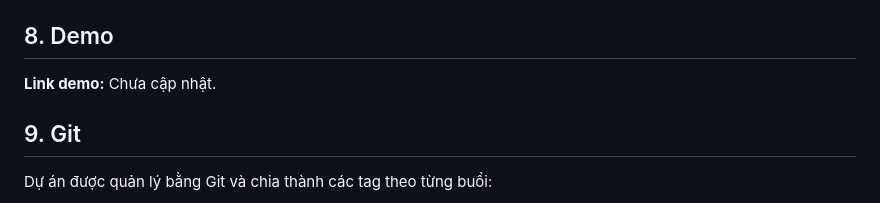
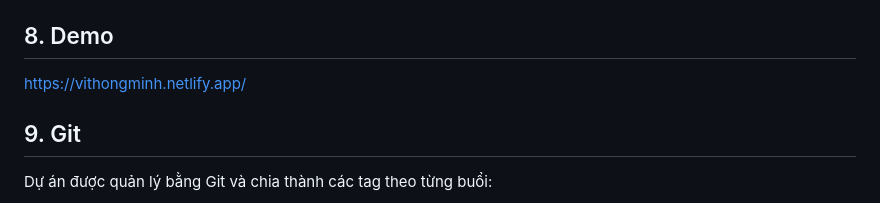
Before and after one commit to huynhphuoc22/tkw_2551050183_Phuoc, a Markdown page: README.md, the part around the change. Rendered like a GitHub page.

Commit message:
Update demo link in README
Updated demo link in README.

```diff
--- a/README.md
+++ b/README.md
@@ -136,7 +136,7 @@ Trước khi nộp cần kiểm tra:
 
 ## 8. Demo
 
-**Link demo:** Chưa cập nhật.
+https://vithongminh.netlify.app/
 
 
 
```
